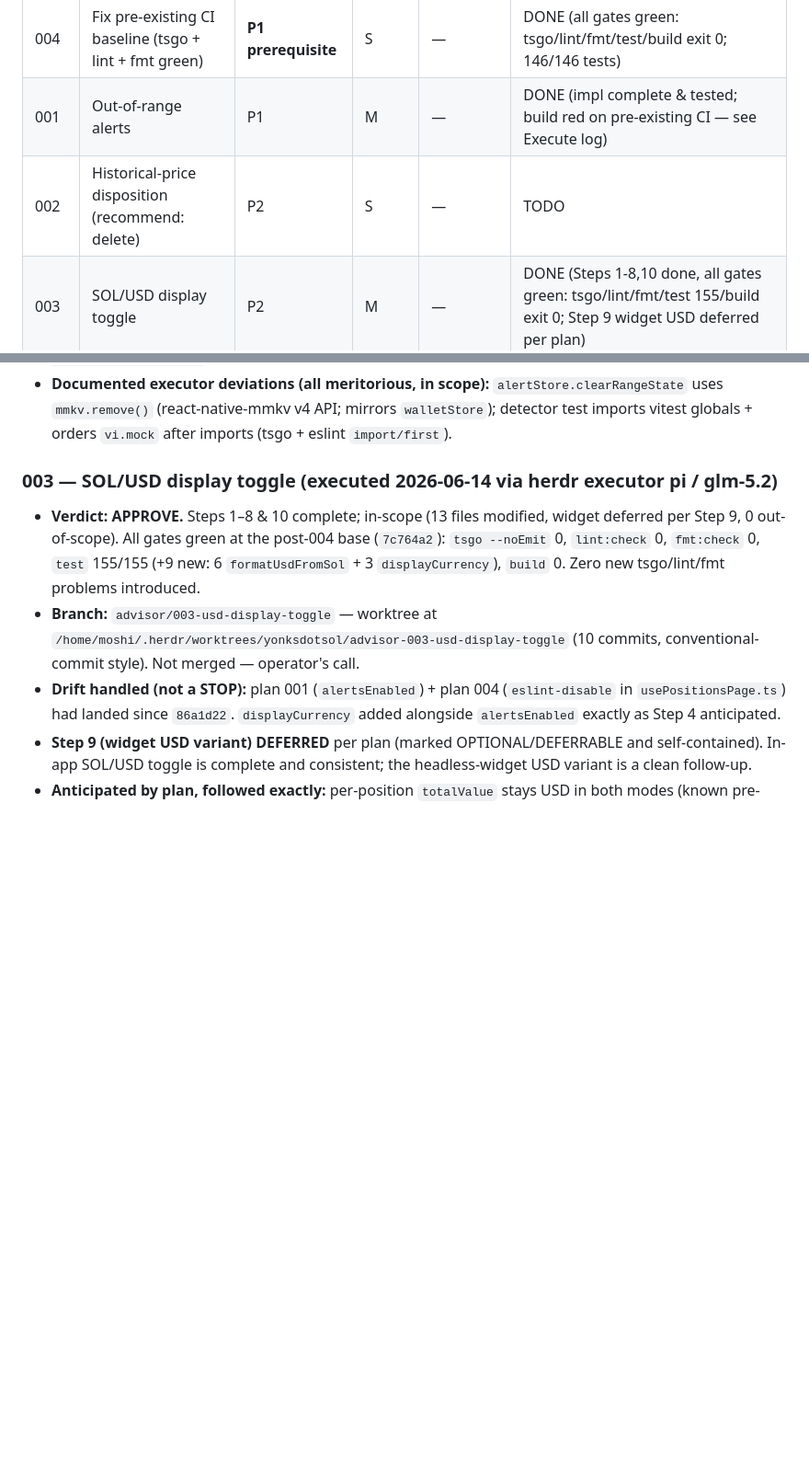
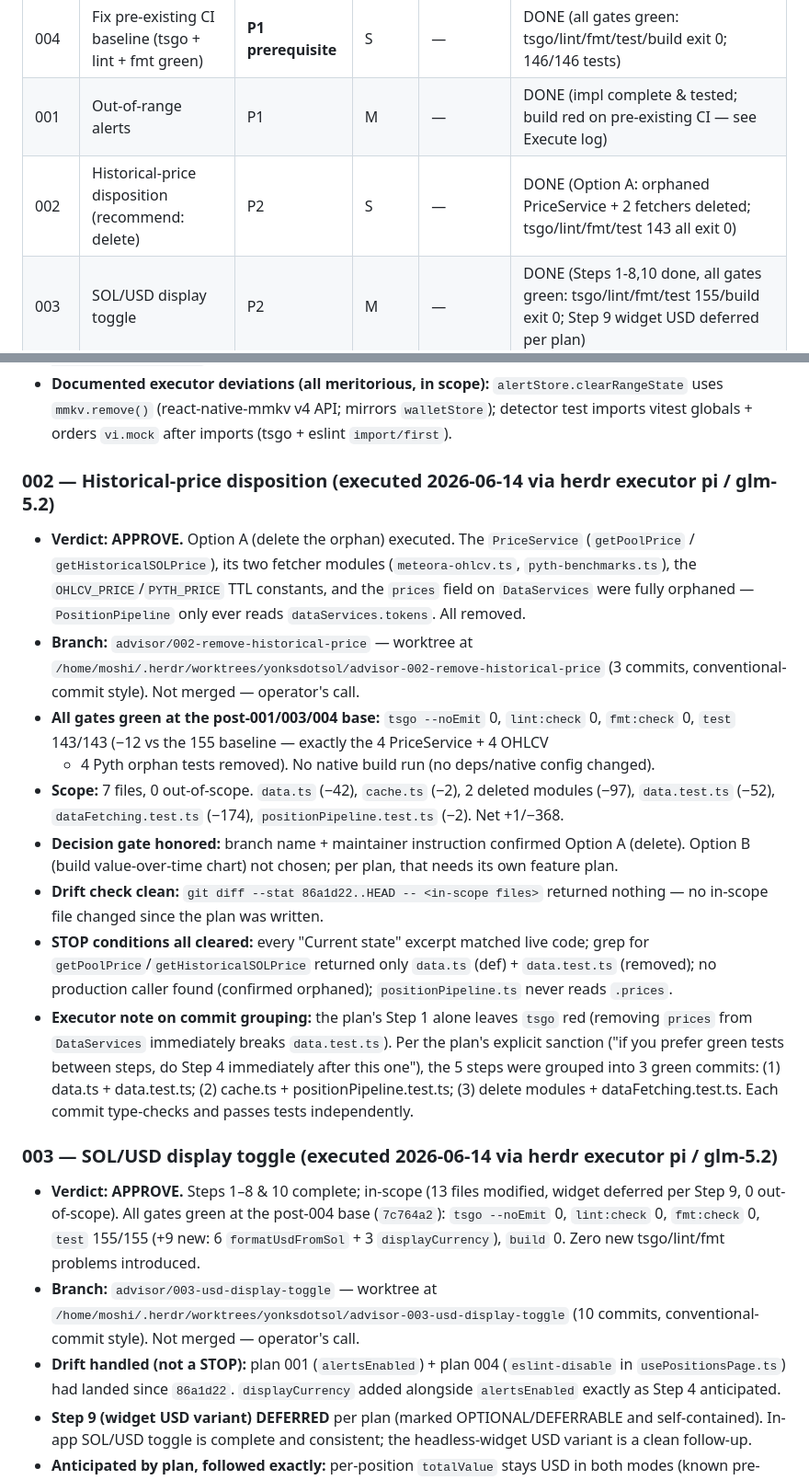
Before and after one commit to qapquiz/yonksdotsol, a Markdown page: plans/README.md, 2 parts joined by grey strips. Shown at 92% size. Rendered like a GitHub page; blank space fills up the shorter version.

Commit message:
docs(plans): mark 002 DONE with execute log
Option A executed: orphaned historical-price layer deleted. All gates
green (tsgo/lint/fmt/test 143). Adds execute log entry per the 001/003
format, including verdict, scope, drift check, STOP-condition clearance,
and the green-commit grouping note.

```diff
--- a/plans/README.md
+++ b/plans/README.md
@@ -14,7 +14,7 @@ the file + the repo alone.
 |------|-------|----------|--------|------------|--------|
 | 004  | Fix pre-existing CI baseline (tsgo + lint + fmt green) | **P1 prerequisite** | S | — | DONE (all gates green: tsgo/lint/fmt/test/build exit 0; 146/146 tests) |
 | 001  | Out-of-range alerts | P1 | M | — | DONE (impl complete & tested; build red on pre-existing CI — see Execute log) |
-| 002  | Historical-price disposition (recommend: delete) | P2 | S | — | TODO |
+| 002  | Historical-price disposition (recommend: delete) | P2 | S | — | DONE (Option A: orphaned PriceService + 2 fetchers deleted; tsgo/lint/fmt/test 143 all exit 0) |
 | 003  | SOL/USD display toggle | P2 | M | — | DONE (Steps 1-8,10 done, all gates green: tsgo/lint/fmt/test 155/build exit 0; Step 9 widget USD deferred per plan) |
 
 Status values: TODO | IN PROGRESS | DONE | BLOCKED (with one-line reason) | REJECTED (with one-line rationale).
@@ -67,6 +67,36 @@ Status values: TODO | IN PROGRESS | DONE | BLOCKED (with one-line reason) | REJE
 - **Documented executor deviations (all meritorious, in scope):** `alertStore.clearRangeState`
   uses `mmkv.remove()` (react-native-mmkv v4 API; mirrors `walletStore`); detector test
   imports vitest globals + orders `vi.mock` after imports (tsgo + eslint `import/first`).
+
+### 002 — Historical-price disposition (executed 2026-06-14 via herdr executor pi / glm-5.2)
+
+- **Verdict: APPROVE.** Option A (delete the orphan) executed. The `PriceService` (`getPoolPrice` /
+  `getHistoricalSOLPrice`), its two fetcher modules (`meteora-ohlcv.ts`, `pyth-benchmarks.ts`), the
+  `OHLCV_PRICE`/`PYTH_PRICE` TTL constants, and the `prices` field on `DataServices` were fully
+  orphaned — `PositionPipeline` only ever reads `dataServices.tokens`. All removed.
+- **Branch:** `advisor/002-remove-historical-price` — worktree at
+  `/home/moshi/.herdr/worktrees/yonksdotsol/advisor-002-remove-historical-price` (3 commits,
+  conventional-commit style). Not merged — operator's call.
+- **All gates green at the post-001/003/004 base:** `tsgo --noEmit` 0, `lint:check` 0,
+  `fmt:check` 0, `test` 143/143 (−12 vs the 155 baseline — exactly the 4 PriceService + 4 OHLCV
+  + 4 Pyth orphan tests removed). No native build run (no deps/native config changed).
+- **Scope:** 7 files, 0 out-of-scope. `data.ts` (−42), `cache.ts` (−2), 2 deleted modules (−97),
+  `data.test.ts` (−52), `dataFetching.test.ts` (−174), `positionPipeline.test.ts` (−2). Net
+  +1/−368.
+- **Decision gate honored:** branch name + maintainer instruction confirmed Option A
+  (delete). Option B (build value-over-time chart) not chosen; per plan, that needs its own
+  feature plan.
+- **Drift check clean:** `git diff --stat 86a1d22..HEAD -- <in-scope files>` returned nothing —
+  no in-scope file changed since the plan was written.
+- **STOP conditions all cleared:** every "Current state" excerpt matched live code; grep for
+  `getPoolPrice`/`getHistoricalSOLPrice` returned only `data.ts` (def) + `data.test.ts` (removed);
+  no production caller found (confirmed orphaned); `positionPipeline.ts` never reads `.prices`.
+- **Executor note on commit grouping:** the plan's Step 1 alone leaves `tsgo` red (removing
+  `prices` from `DataServices` immediately breaks `data.test.ts`). Per the plan's explicit
+  sanction ("if you prefer green tests between steps, do Step 4 immediately after this one"),
+  the 5 steps were grouped into 3 green commits: (1) data.ts + data.test.ts; (2) cache.ts +
+  positionPipeline.test.ts; (3) delete modules + dataFetching.test.ts. Each commit type-checks
+  and passes tests independently.
 
 ### 003 — SOL/USD display toggle (executed 2026-06-14 via herdr executor pi / glm-5.2)
 
```
